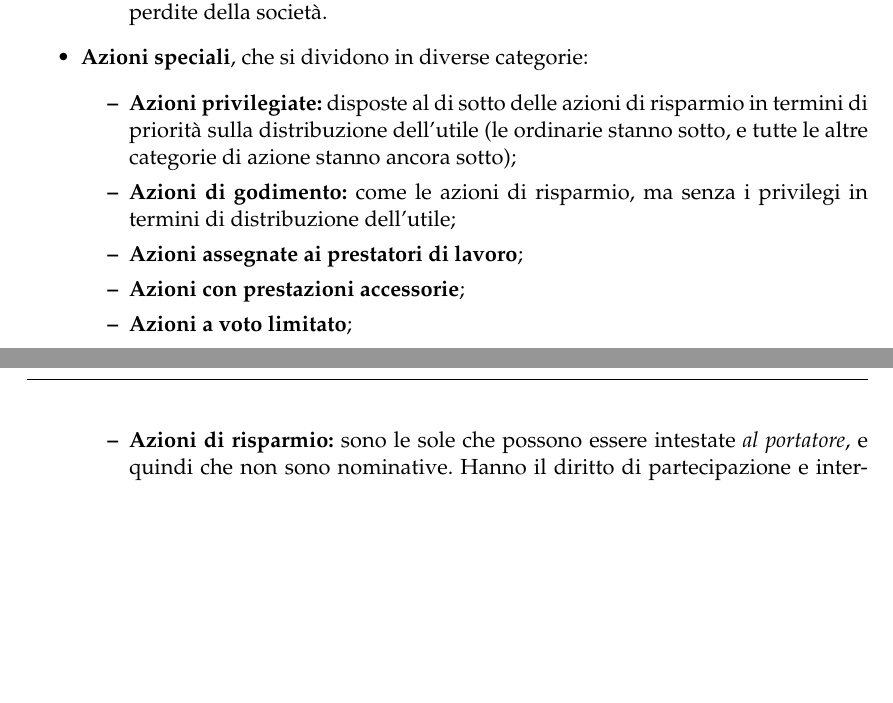
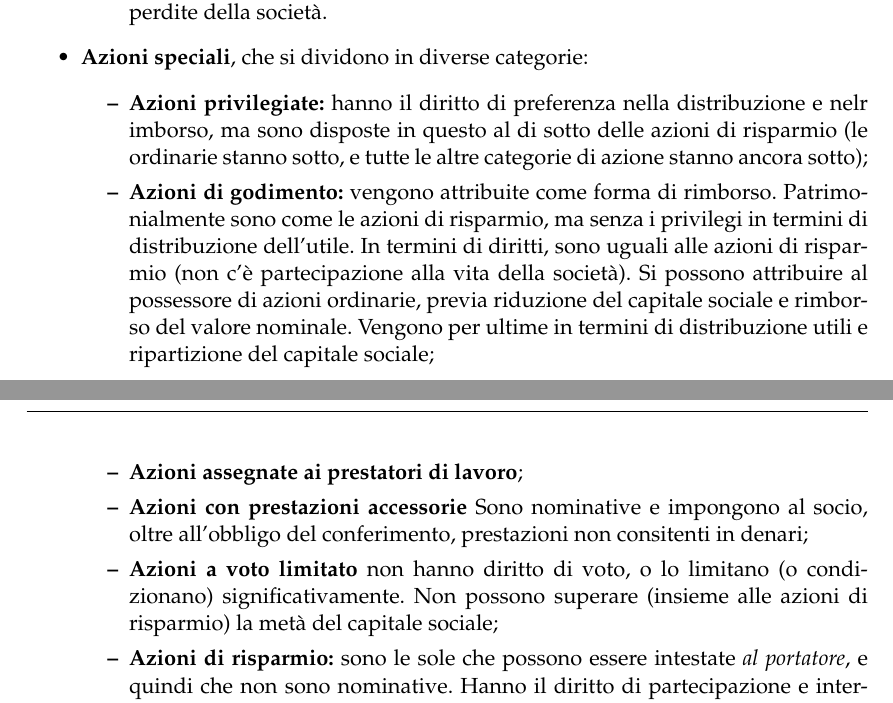
Before and after one commit to seggiani-luca/appunti-eoa, a LaTeX document (03-19/main.tex): two parts of pages 2 and 3 of 3 before the commit and two parts of pages 2 and 3 of 4 after it, joined at a grey line, cut so that both start at the same text, the shorter picture padded with empty space. Compiled offline with pdfLaTeX.

Commit message:
Rivista lezione di oggi

```diff
--- a/03-19/main.tex
+++ b/03-19/main.tex
@@ -253,11 +253,11 @@ Si può poi distinguere fra diverse categorie di azione (quasi tutte nominative
 	\end{itemize}
 	\item \textbf{Azioni speciali}, che si dividono in diverse categorie:
 		\begin{itemize}
-			\item \textbf{Azioni privilegiate:} disposte al di sotto delle azioni di risparmio in termini di priorità sulla distribuzione dell'utile (le ordinarie stanno sotto, e tutte le altre categorie di azione stanno ancora sotto);
-			\item \textbf{Azioni di godimento:} come le azioni di risparmio, ma senza i privilegi in termini di distribuzione dell'utile;
+			\item \textbf{Azioni privilegiate:} hanno il diritto di preferenza nella distribuzione e nelr imborso, ma sono disposte in questo al di sotto delle azioni di risparmio (le ordinarie stanno sotto, e tutte le altre categorie di azione stanno ancora sotto);
+			\item \textbf{Azioni di godimento:} vengono attribuite come forma di rimborso. Patrimonialmente sono come le azioni di risparmio, ma senza i privilegi in termini di distribuzione dell'utile. In termini di diritti, sono uguali alle azioni di risparmio (non c'è partecipazione alla vita della società). Si possono attribuire al possessore di azioni ordinarie, previa riduzione del capitale sociale e rimborso del valore nominale. Vengono per ultime in termini di distribuzione utili e ripartizione del capitale sociale;
 			\item \textbf{Azioni assegnate ai prestatori di lavoro};
-			\item \textbf{Azioni con prestazioni accessorie};
-			\item \textbf{Azioni a voto limitato};
+			\item \textbf{Azioni con prestazioni accessorie} Sono nominative e impongono al socio, oltre all'obbligo del conferimento, prestazioni non consitenti in denari;
+			\item \textbf{Azioni a voto limitato} non hanno diritto di voto, o lo limitano (o condizionano) significativamente. Non possono superare (insieme alle azioni di risparmio) la metà del capitale sociale;
 			\item \textbf{Azioni di risparmio:} sono le sole che possono essere intestate \textit{al portatore}, e quindi che non sono nominative.
 				Hanno il diritto di partecipazione e intervento in assemblea, ma non il diritto di voto.
 				Il diritto di partecipazione alla vita della società è quindi limitato, mentre è rafforzato quello patrimoniale: infatti assicurano un dividendo annuo minimo pari al 5\% del valore nominale dell'azione, e l'eventuale distribuzione degli utili residui deve essere effettuata in modo che allezioni di risparmio corrisponda il 2\% in più rispetto alle azioni ordinarie.
```
Also changed, not shown: 03-19/main.pdf, master/master.pdf.
